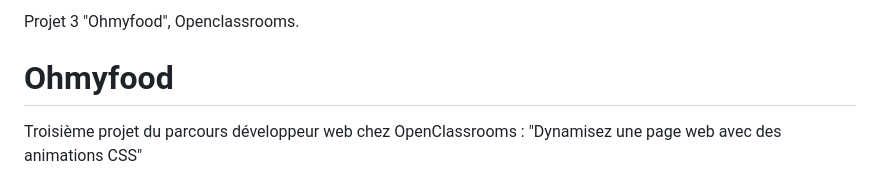
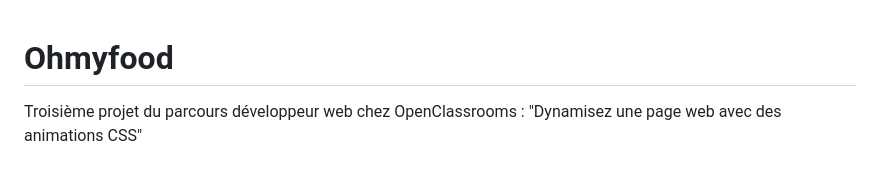
Before and after one commit to AlexandreLuthor/OhMyFood, a Markdown page: README.md, the part around the change. Rendered like a GitHub page.

```diff
--- a/README.md
+++ b/README.md
@@ -1,4 +1,4 @@
-Projet 3 "Ohmyfood", Openclassrooms.
+
 
 # Ohmyfood
 
```
